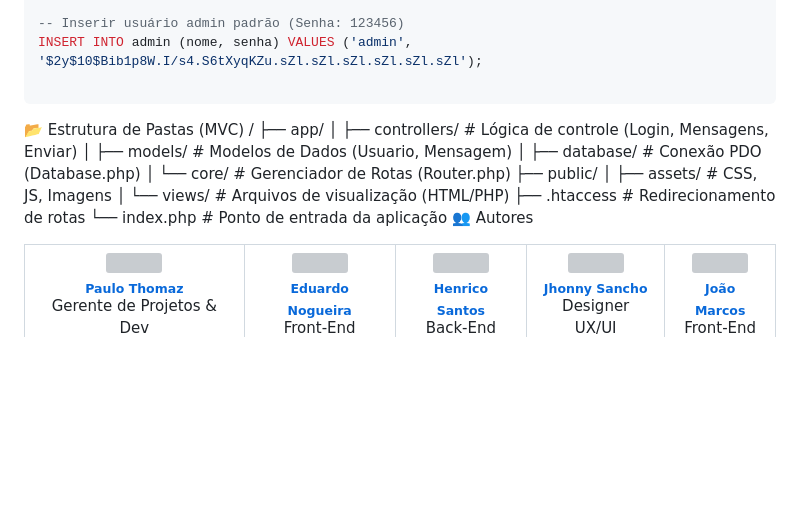
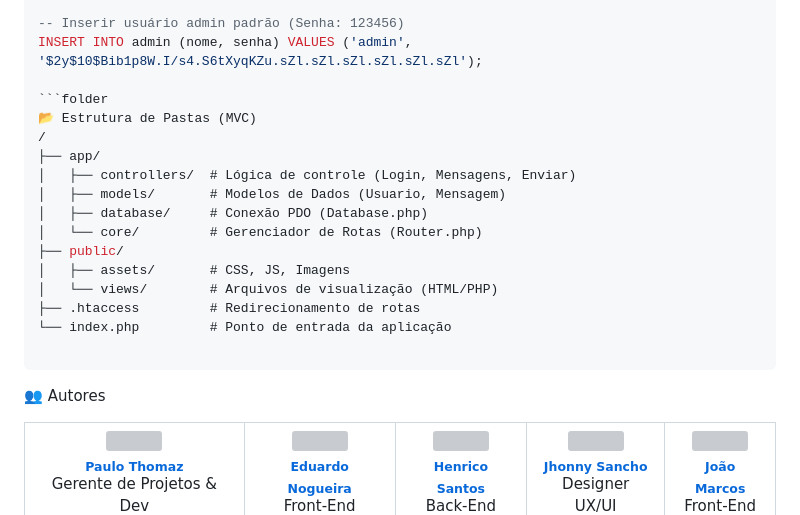
Before and after one commit to Paulo-Thomaz-Filho/tecnoif, a Markdown page: README.md, the part around the change. Rendered like a GitHub page; blank space fills up the shorter version; grey boxes are pictures that could not be loaded.

Commit message:
Update README with folder structure and authors
Added folder structure and authors section to README

````diff
--- a/README.md
+++ b/README.md
@@ -80,7 +80,7 @@ CREATE TABLE mensagem (
 -- Inserir usuário admin padrão (Senha: 123456)
 INSERT INTO admin (nome, senha) VALUES ('admin', '$2y$10$Bib1p8W.I/s4.S6tXyqKZu.sZl.sZl.sZl.sZl.sZl.sZl');
 
-```
+```folder
 📂 Estrutura de Pastas (MVC)
 /
 ├── app/
@@ -93,6 +93,9 @@ INSERT INTO admin (nome, senha) VALUES ('admin', '$2y$10$Bib1p8W.I/s4.S6tXyqKZu.
 │   └── views/        # Arquivos de visualização (HTML/PHP)
 ├── .htaccess         # Redirecionamento de rotas
 └── index.php         # Ponto de entrada da aplicação
+
+```
+
 👥 Autores
 <table> <tr> <td align="center"><a href="https://www.google.com/search?q=https://github.com/Paulo-Thomaz-Filho"><img style="border-radius: 50%;" src="https://www.google.com/search?q=https://avatars.githubusercontent.com/u/placeholder%3Fs%3D100" width="100px;" alt=""/><br /><sub><b>Paulo Thomaz</b></sub></a><br />Gerente de Projetos & Dev</td> <td align="center"><a href="#"><img style="border-radius: 50%;" src="https://www.google.com/search?q=https://avatars.githubusercontent.com/u/placeholder%3Fs%3D100" width="100px;" alt=""/><br /><sub><b>Eduardo Nogueira</b></sub></a><br />Front-End</td> <td align="center"><a href="#"><img style="border-radius: 50%;" src="https://www.google.com/search?q=https://avatars.githubusercontent.com/u/placeholder%3Fs%3D100" width="100px;" alt=""/><br /><sub><b>Henrico Santos</b></sub></a><br />Back-End</td> <td align="center"><a href="#"><img style="border-radius: 50%;" src="https://www.google.com/search?q=https://avatars.githubusercontent.com/u/placeholder%3Fs%3D100" width="100px;" alt=""/><br /><sub><b>Jhonny Sancho</b></sub></a><br />Designer UX/UI</td> <td align="center"><a href="#"><img style="border-radius: 50%;" src="https://www.google.com/search?q=https://avatars.githubusercontent.com/u/placeholder%3Fs%3D100" width="100px;" alt=""/><br /><sub><b>João Marcos</b></sub></a><br />Front-End</td> </tr> </table>
 
````
